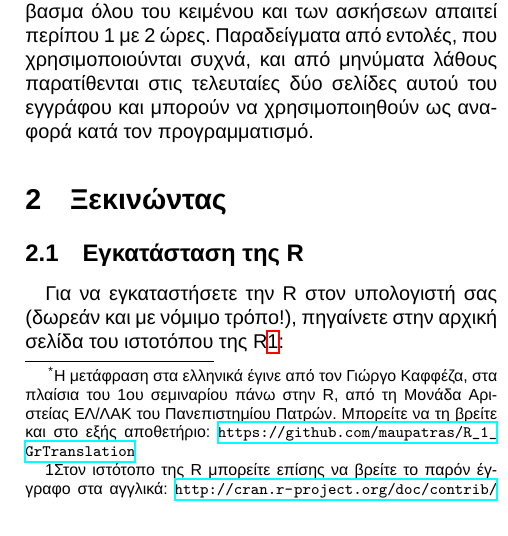
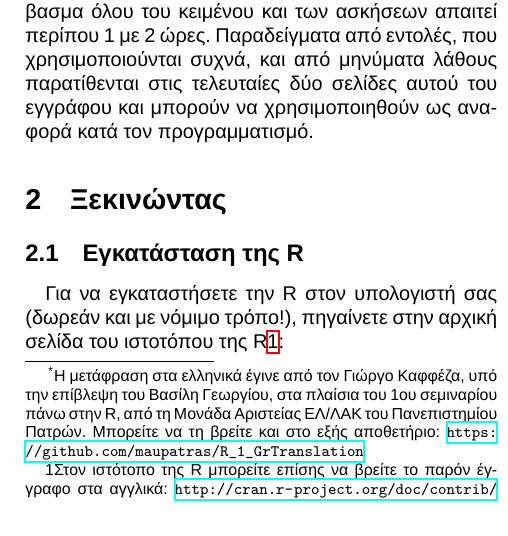
Before and after one commit to maupatras/R_1_GrTranslation, a LaTeX document (IntroR_gr.tex): part of one column of page 1 of 13, cut so that both start at the same text. Compiled offline with XeLaTeX; a missing font is replaced by an installed copy or a similar font.

Commit message:
Minor update in footnote and README.md.

```diff
--- a/IntroR_gr.tex
+++ b/IntroR_gr.tex
@@ -111,9 +111,9 @@
 % --------------------------------------------------------------------------------------------------------------
 % Title of the document. ---------------------------------------------------------------------------------------
 \title{\vspace{-13mm} \textbf{Μια (πολύ) σύντομη εισαγωγή στην R}
-\footnote{Η μετάφραση στα ελληνικά έγινε από τον Γιώργο Καφφέζα, στα πλαίσια του 1\textsuperscript{ου}
-σεμιναρίου πάνω στην R, από τη Μονάδα Αριστείας ΕΛ/ΛΑΚ του Πανεπιστημίου Πατρών. Μπορείτε να τη βρείτε και
-στο εξής αποθετήριο: \url{https://github.com/maupatras/R_1_GrTranslation}}}
+\footnote{Η μετάφραση στα ελληνικά έγινε από τον Γιώργο Καφφέζα, υπό την επίβλεψη του Βασίλη Γεωργίου, στα
+πλαίσια του 1\textsuperscript{ου} σεμιναρίου πάνω στην R, από τη Μονάδα Αριστείας ΕΛ/ΛΑΚ του Πανεπιστημίου
+Πατρών. Μπορείτε να τη βρείτε και στο εξής αποθετήριο: \url{https://github.com/maupatras/R_1_GrTranslation}}}
 \author{Paul Torfs \& Claudia Brauer\\
 \small{Ομάδα Υδρολογίας \& Ποσοτικής Διαχείρισης Υδάτων}\\
 \small{Πανεπιστήμιο Wageningen, Ολλανδία}}
```
Also changed, not shown: IntroR_gr.pdf, README.md.
